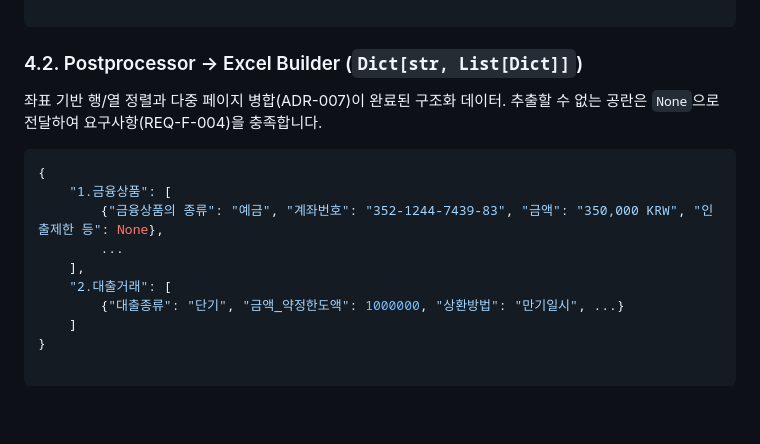
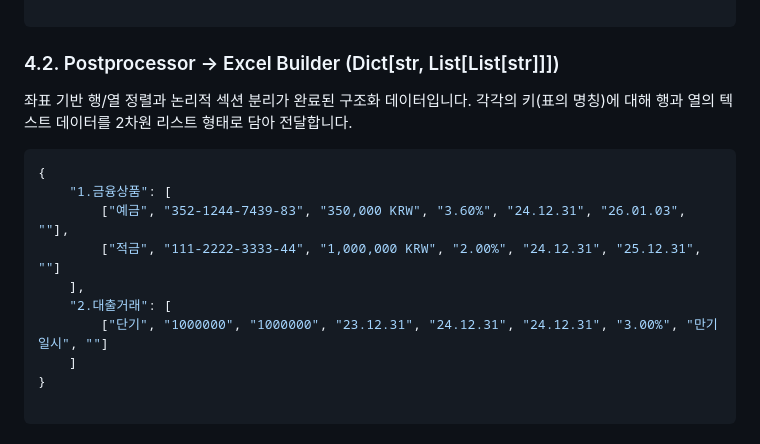
Before and after one commit to dongtan-91-dong-welfare-center/audit_inquiry_automation, a Markdown page: docs/technical/data_schema.md, the part around the change. Rendered like a GitHub page; blank space fills up the shorter version.

Commit message:
docs: ocr 결과 반환 스키마 표준화 반영
- https://github.com/dongtan-91-dong-welfare-center/audit_inquiry_automation/pull/35#discussion_r2950850385
- https://github.com/dongtan-91-dong-welfare-center/audit_inquiry_automation/pull/35#discussion_r2950843139
- https://github.com/dongtan-91-dong-welfare-center/audit_inquiry_automation/pull/35#discussion_r2950835382

````diff
--- a/docs/technical/data_schema.md
+++ b/docs/technical/data_schema.md
@@ -85,18 +85,18 @@
 
 ```
 
-### 4.2. Postprocessor -> Excel Builder (`Dict[str, List[Dict]]`)
+### 4.2. Postprocessor -> Excel Builder (Dict[str, List[List[str]]])
 
-좌표 기반 행/열 정렬과 다중 페이지 병합(ADR-007)이 완료된 구조화 데이터. 추출할 수 없는 공란은 `None`으로 전달하여 요구사항(REQ-F-004)을 충족합니다.
+좌표 기반 행/열 정렬과 논리적 섹션 분리가 완료된 구조화 데이터입니다. 각각의 키(표의 명칭)에 대해 행과 열의 텍스트 데이터를 2차원 리스트 형태로 담아 전달합니다.
 
 ```python
 {
     "1.금융상품": [
-        {"금융상품의 종류": "예금", "계좌번호": "352-1244-7439-83", "금액": "350,000 KRW", "인출제한 등": None},
-        ...
+        ["예금", "352-1244-7439-83", "350,000 KRW", "3.60%", "24.12.31", "26.01.03", ""],
+        ["적금", "111-2222-3333-44", "1,000,000 KRW", "2.00%", "24.12.31", "25.12.31", ""]
     ],
     "2.대출거래": [
-        {"대출종류": "단기", "금액_약정한도액": 1000000, "상환방법": "만기일시", ...}
+        ["단기", "1000000", "1000000", "23.12.31", "24.12.31", "24.12.31", "3.00%", "만기일시", ""]
     ]
 }
 
````
Also changed, not shown: docs/architecture/adr_summary.md (+1 -1 lines), docs/technical/ocr_pipeline_details.md (+1 -1 lines).
